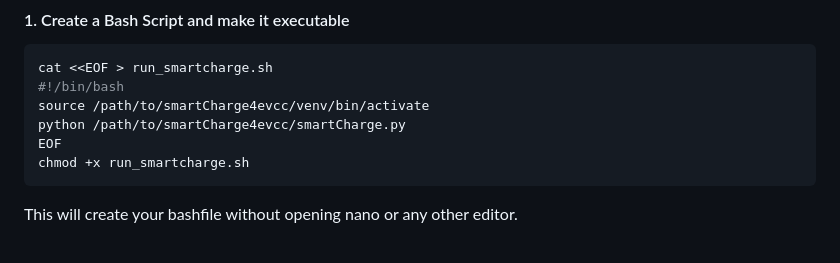
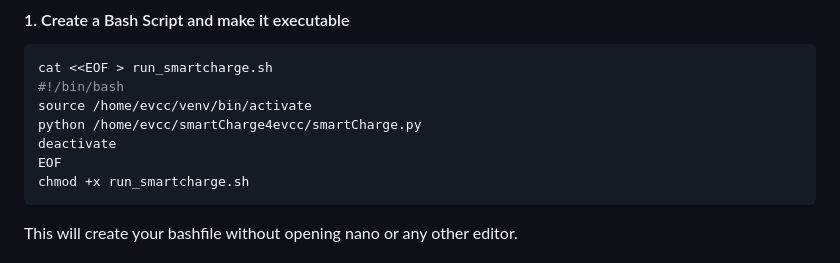
Before and after one commit to Coernel82/smartCharge4evcc, a Markdown page: readme.md, the part around the change. Rendered like a GitHub page.

Commit message:
update bashfile

````diff
--- a/readme.md
+++ b/readme.md
@@ -121,8 +121,9 @@ Note: You may run it every 10 minutes or so - you are welcome to test it and ope
 ```bash
 cat <<EOF > run_smartcharge.sh
 #!/bin/bash
-source /path/to/smartCharge4evcc/venv/bin/activate
-python /path/to/smartCharge4evcc/smartCharge.py
+source /home/evcc/venv/bin/activate
+python /home/evcc/smartCharge4evcc/smartCharge.py
+deactivate
 EOF
 chmod +x run_smartcharge.sh
 ```
````
